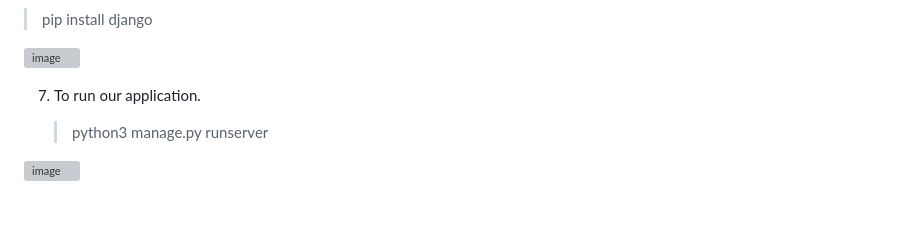
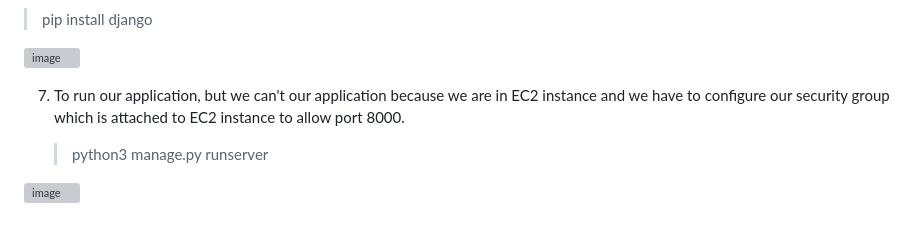
Before and after one commit to revanthsariga12/Weatherapp--using-django, a Markdown page: README.md, the part around the change. Drawn GitHub-style; grey boxes are pictures that could not be loaded.

```diff
--- a/README.md
+++ b/README.md
@@ -78,7 +78,7 @@ This repo contains implementation of a weather app that uses Open Weather API an
 
 ![image](https://user-images.githubusercontent.com/120722376/230355851-4deadc3d-43f1-4dde-88b7-50a187741fb3.png)
 
-7. To run our application.
+7. To run our application, but we can't our application because we are in EC2 instance and we have to configure our security group which is attached to EC2 instance to allow port 8000.
 
    > python3 manage.py runserver
 
```
